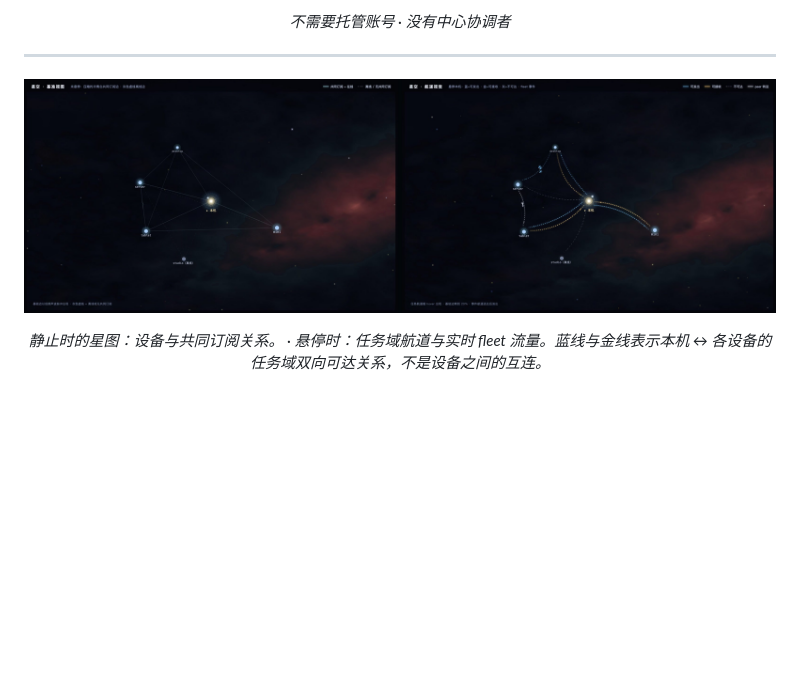
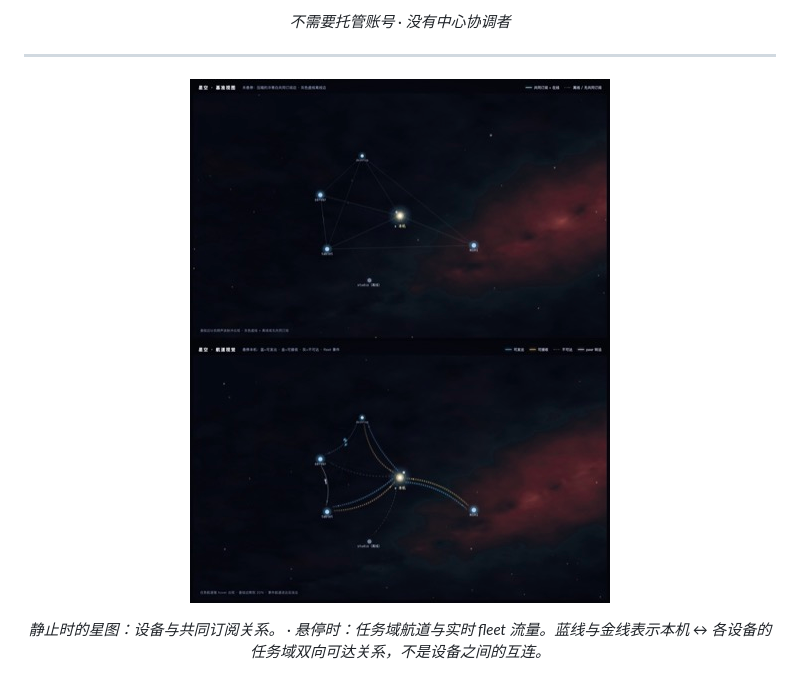
Before and after one commit to Windsander/Mebular, a Markdown page: packages/dsh-plugin/README.md, the part around the change. GitHub-like rendering; pictures changed too: assets/dsh-plugin-starmap-cn.jpg (deleted), assets/star-map-baseline-cn-420.jpg (added), assets/star-map-lanes-cn-420.jpg (added); blank space fills up the shorter version.

Commit message:
docs(dsh-plugin): use the original star map pair side by side

```diff
--- a/packages/dsh-plugin/README.md
+++ b/packages/dsh-plugin/README.md
@@ -18,7 +18,7 @@
 
 <div align="center">
 
-![星图示例：静止时的设备网络与悬停时的任务航道](https://raw.githubusercontent.com/Windsander/Mebular/HEAD/assets/dsh-plugin-starmap-cn.jpg)
+![星空基准视图：未悬停时的设备网络](https://raw.githubusercontent.com/Windsander/Mebular/HEAD/assets/star-map-baseline-cn-420.jpg) ![任务航道与 fleet 事件：蓝色可发出、金色可接收、灰色不可达](https://raw.githubusercontent.com/Windsander/Mebular/HEAD/assets/star-map-lanes-cn-420.jpg)
 
 *静止时的星图：设备与共同订阅关系。 · 悬停时：任务域航道与实时 fleet 流量。蓝线与金线表示本机 ↔ 各设备的任务域双向可达关系，不是设备之间的互连。*
 
```
Also changed, not shown: packages/dsh-plugin/README_EN.md (+1 -1 lines), assets/dsh-plugin-starmap-en.jpg (deleted), assets/star-map-baseline-en-420.jpg (added), assets/star-map-lanes-en-420.jpg (added).
